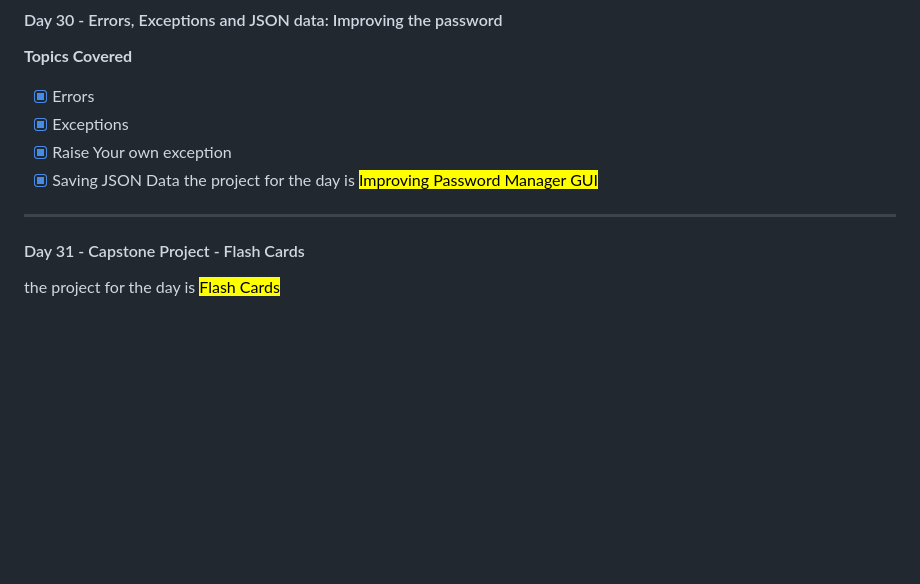
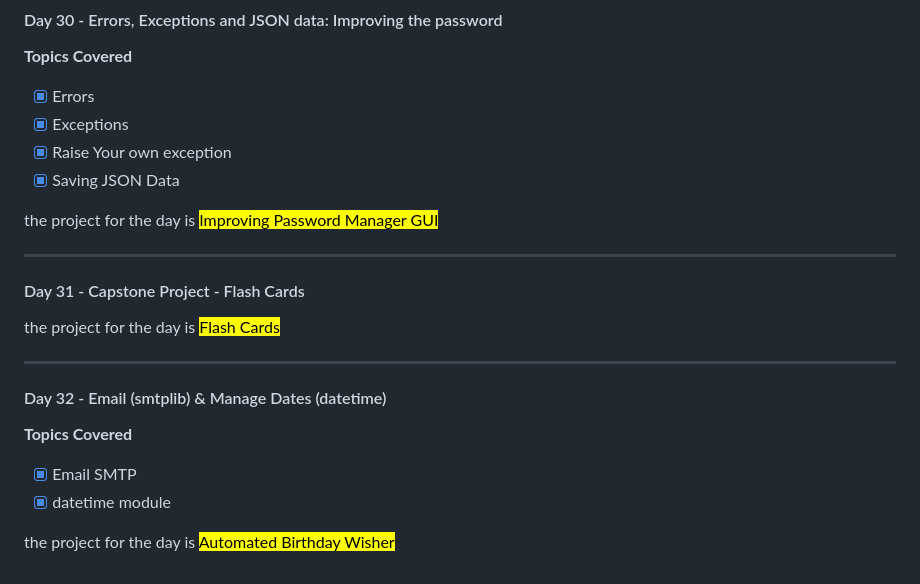
Before and after one commit to ManavMittal12/Python_bootcamp_100days, a Markdown page: README.md, the part around the change. GitHub-like rendering; blank space fills up the shorter version.

Commit message:
docs: Update the "README.md" file with day 32 completion (# Day 32)

```diff
--- a/README.md
+++ b/README.md
@@ -278,10 +278,21 @@ the project for the day is <mark>Password Manager GUI</mark>
 - [x] Exceptions
 - [x] Raise Your own exception
 - [x] Saving JSON Data
-  the project for the day is <mark>Improving Password Manager GUI</mark>
+
+the project for the day is <mark>Improving Password Manager GUI</mark>
 
 ----
 
 #### Day 31 - Capstone Project - Flash Cards
 
 the project for the day is <mark>Flash Cards</mark>
+
+----
+
+#### Day 32 - Email (smtplib) & Manage Dates (datetime)
+**Topics Covered**
+
+- [x] Email SMTP
+- [x] datetime module
+
+the project for the day is <mark>Automated Birthday Wisher</mark>
```
